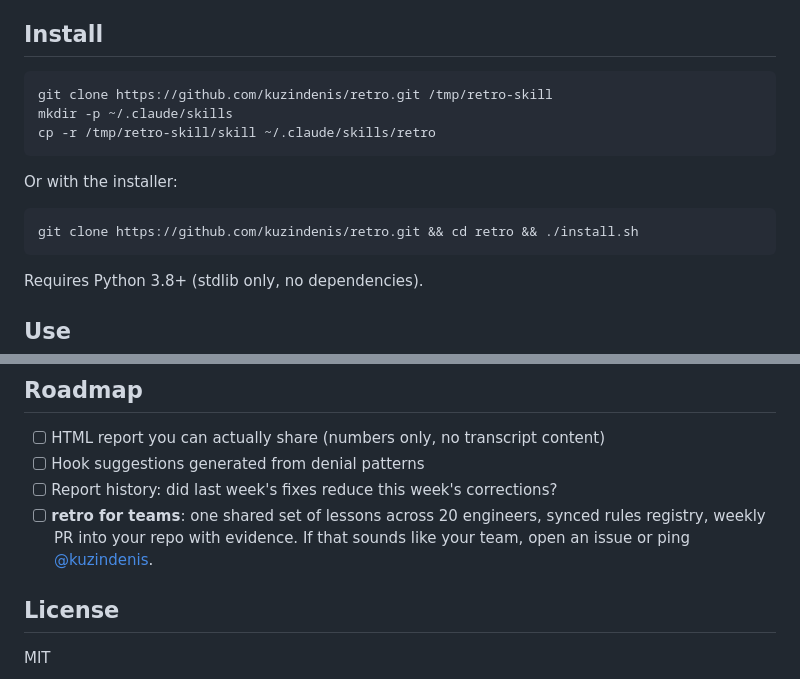
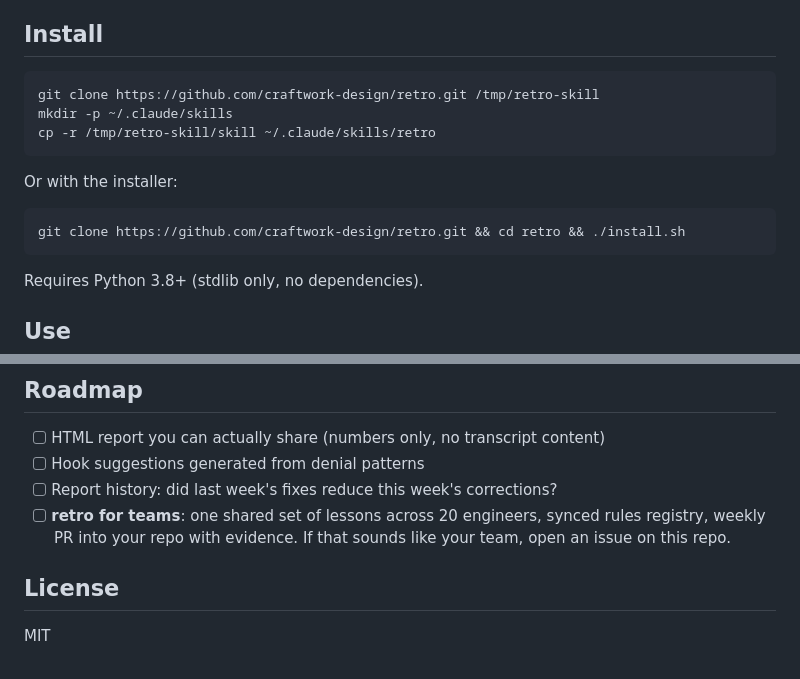
Before and after one commit to craftwork-design/retro, a Markdown page: README.md, 2 parts joined by grey strips. GitHub-like rendering.

Commit message:
Point install instructions at craftwork-design/retro

````diff
--- a/README.md
+++ b/README.md
@@ -15,7 +15,7 @@ This is the [Replit-style self-improvement loop](https://blog.replit.com), appli
 ## Install
 
 ```bash
-git clone https://github.com/kuzindenis/retro.git /tmp/retro-skill
+git clone https://github.com/craftwork-design/retro.git /tmp/retro-skill
 mkdir -p ~/.claude/skills
 cp -r /tmp/retro-skill/skill ~/.claude/skills/retro
 ```
@@ -23,7 +23,7 @@ cp -r /tmp/retro-skill/skill ~/.claude/skills/retro
 Or with the installer:
 
 ```bash
-git clone https://github.com/kuzindenis/retro.git && cd retro && ./install.sh
+git clone https://github.com/craftwork-design/retro.git && cd retro && ./install.sh
 ```
 
 Requires Python 3.8+ (stdlib only, no dependencies).
@@ -89,7 +89,7 @@ Everything runs on your machine. The scanner is ~400 lines of stdlib Python you
 - [ ] HTML report you can actually share (numbers only, no transcript content)
 - [ ] Hook suggestions generated from denial patterns
 - [ ] Report history: did last week's fixes reduce this week's corrections?
-- [ ] **retro for teams**: one shared set of lessons across 20 engineers, synced rules registry, weekly PR into your repo with evidence. If that sounds like your team, open an issue or ping [@kuzindenis](https://x.com/kuzindenis).
+- [ ] **retro for teams**: one shared set of lessons across 20 engineers, synced rules registry, weekly PR into your repo with evidence. If that sounds like your team, open an issue on this repo.
 
 ## License
 
````
